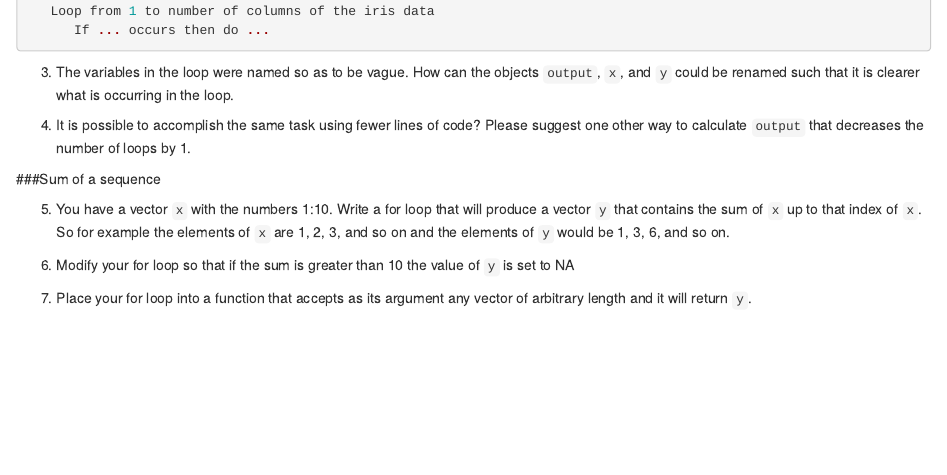
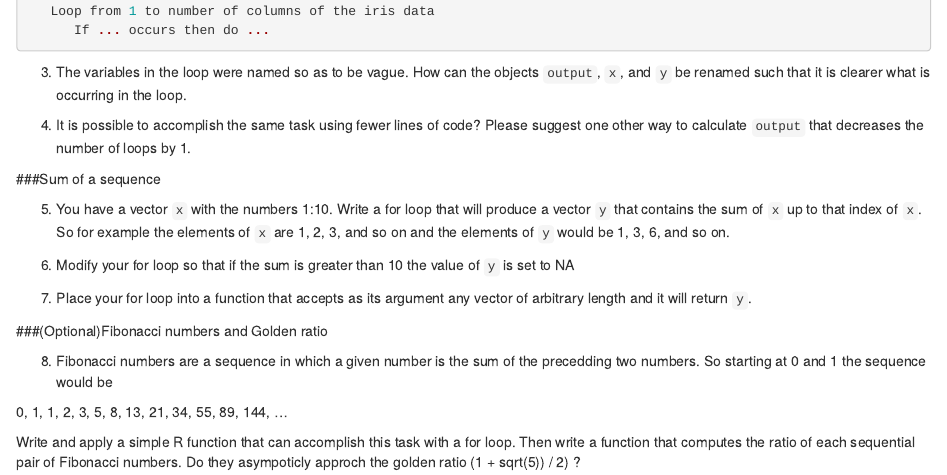
Before and after one commit to dmcglinn/quant_methods, an R Markdown document (assignments/R_intermediate.Rmd): the page in a window 1100 px wide, from 1220 px down. Rendered offline with R 4.5, knitr and Pandoc, with nearby package versions.

Commit message:
add optional piece on Fibonacci sequence

````diff
--- a/assignments/R_intermediate.Rmd
+++ b/assignments/R_intermediate.Rmd
@@ -59,21 +59,33 @@ Loop from 1 to length of species identities
 ```
 
 3. The variables in the loop were named so as to be vague. How can the objects
-`output`, `x`, and `y` could be renamed such that it is clearer what is occurring
-in the loop.
+`output`, `x`, and `y` be renamed such that it is clearer what is occurring in
+the loop.
 
-4. It is possible to accomplish the same task using fewer lines of code? Please suggest one other way to calculate `output` that decreases the number of loops
+4. It is possible to accomplish the same task using fewer lines of code? Please
+suggest one other way to calculate `output` that decreases the number of loops
 by 1.
 
 ###Sum of a sequence
 
-5. You have a vector `x` with the numbers 1:10. Write a
-for loop that will produce a vector `y` that contains the sum of `x` up to that
-index of `x`. So for example the elements of `x` are 1, 2, 3, and so on and the
-elements of `y` would be 1, 3, 6, and so on.
+5. You have a vector `x` with the numbers 1:10. Write a for loop that will
+produce a vector `y` that contains the sum of `x` up to that index of `x`. So
+for example the elements of `x` are 1, 2, 3, and so on and the elements of `y`
+would be 1, 3, 6, and so on.
 
 6. Modify your for loop so that if the sum is greater than 10 the value of `y`
 is set to NA
 
 7. Place your for loop into a function that accepts as its argument any vector
 of arbitrary length and it will return `y`.
+
+###(Optional)Fibonacci numbers and Golden ratio
+
+8. Fibonacci numbers are a sequence in which a given number is the sum of the
+precedding two numbers. So starting at 0 and 1 the sequence would be
+
+0, 1, 1, 2, 3, 5, 8, 13, 21, 34, 55, 89, 144, ...
+
+Write and apply a simple R function that can accomplish this task with a for loop.
+Then write a function that computes the ratio of each sequential pair of
+Fibonacci numbers. Do they asympoticly approch the golden ratio (1 + sqrt(5)) / 2) ?
````
